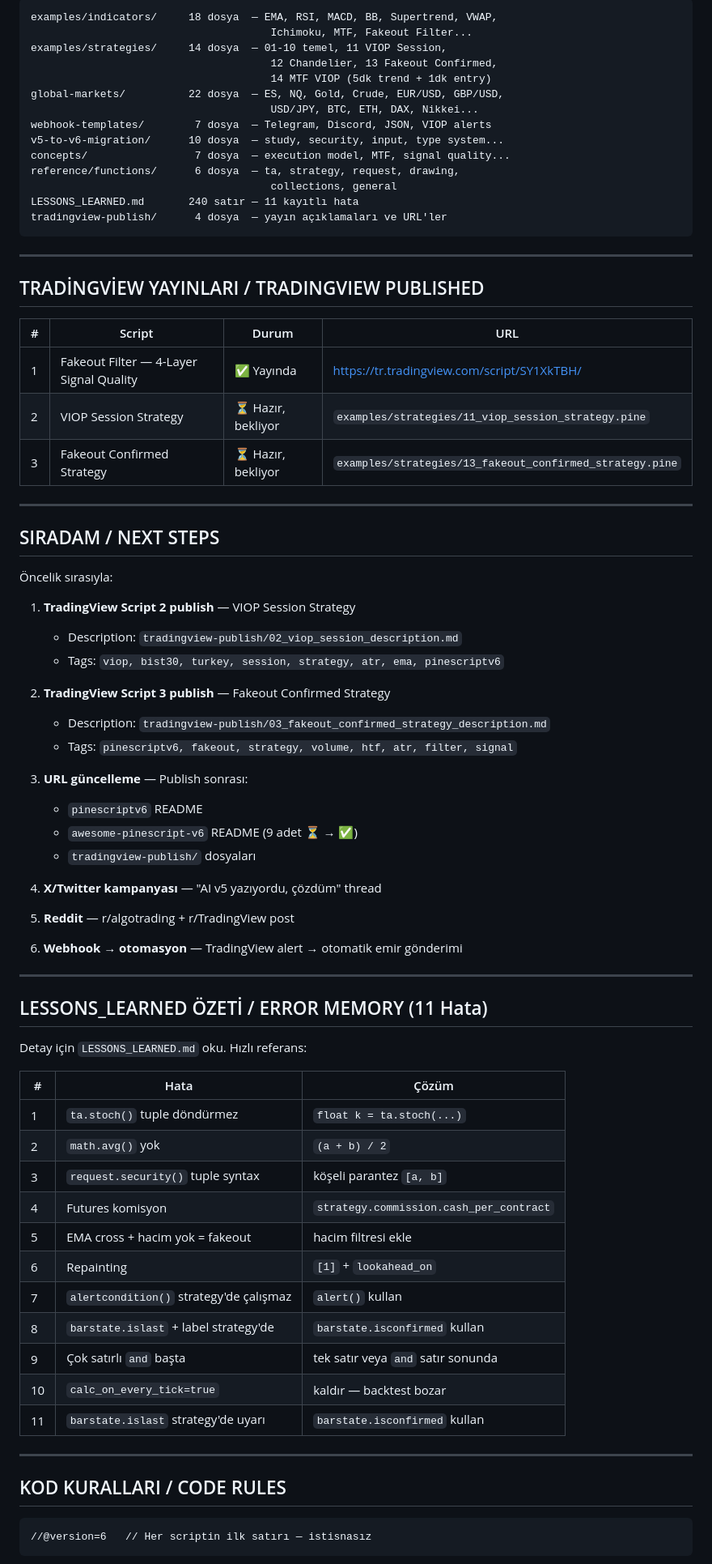
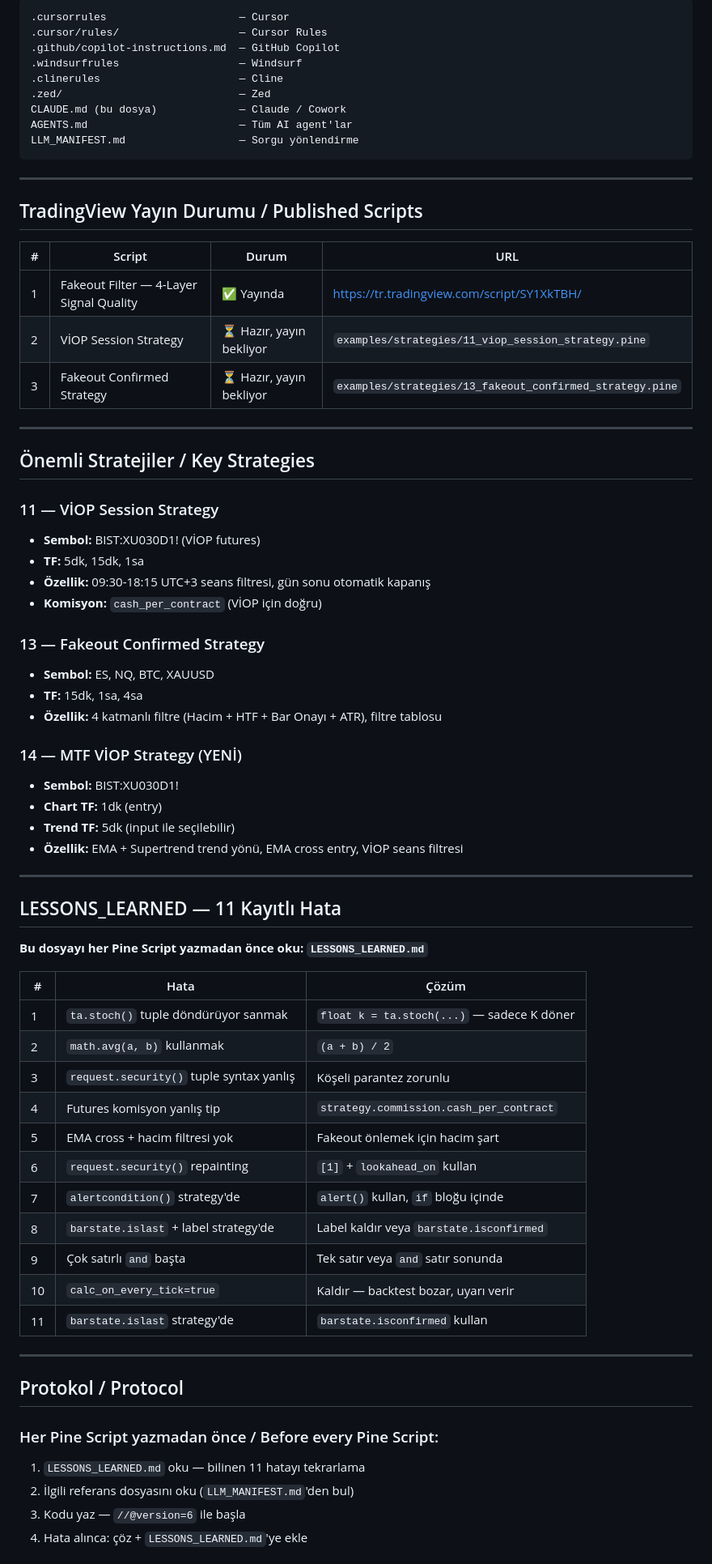
Before and after one commit to trugurpala/pinescriptv6, a Markdown page: CLAUDE.md, the part around one of its changes. Shown at 81% size. GitHub-like rendering.

````diff
--- a/CLAUDE.md
+++ b/CLAUDE.md
@@ -80,78 +54,73 @@ if not inSession and inSession[1]
 ```
-examples/indicators/     18 dosya  — EMA, RSI, MACD, BB, Supertrend, VWAP,
-                                      Ichimoku, MTF, Fakeout Filter...
-examples/strategies/     14 dosya  — 01-10 temel, 11 VIOP Session,
-                                      12 Chandelier, 13 Fakeout Confirmed,
-                                      14 MTF VIOP (5dk trend + 1dk entry)
-global-markets/          22 dosya  — ES, NQ, Gold, Crude, EUR/USD, GBP/USD,
-                                      USD/JPY, BTC, ETH, DAX, Nikkei...
-webhook-templates/        7 dosya  — Telegram, Discord, JSON, VIOP alerts
-v5-to-v6-migration/      10 dosya  — study, security, input, type system...
-concepts/                 7 dosya  — execution model, MTF, signal quality...
-reference/functions/      6 dosya  — ta, strategy, request, drawing,
-                                      collections, general
-LESSONS_LEARNED.md       240 satır — 11 kayıtlı hata
-tradingview-publish/      4 dosya  — yayın açıklamaları ve URL'ler
+.cursorrules                     — Cursor
+.cursor/rules/                   — Cursor Rules
+.github/copilot-instructions.md  — GitHub Copilot
+.windsurfrules                   — Windsurf
+.clinerules                      — Cline
+.zed/                            — Zed
+CLAUDE.md (bu dosya)             — Claude / Cowork
+AGENTS.md                        — Tüm AI agent'lar
+LLM_MANIFEST.md                  — Sorgu yönlendirme
 ```
 
 ---
 
-## TRADİNGVİEW YAYINLARI / TRADINGVIEW PUBLISHED
+## TradingView Yayın Durumu / Published Scripts
 
 | # | Script | Durum | URL |
 |---|--------|-------|-----|
 | 1 | Fakeout Filter — 4-Layer Signal Quality | ✅ Yayında | https://tr.tradingview.com/script/SY1XkTBH/ |
-| 2 | VIOP Session Strategy | ⏳ Hazır, bekliyor | `examples/strategies/11_viop_session_strategy.pine` |
-| 3 | Fakeout Confirmed Strategy | ⏳ Hazır, bekliyor | `examples/strategies/13_fakeout_confirmed_strategy.pine` |
+| 2 | VİOP Session Strategy | ⏳ Hazır, yayın bekliyor | `examples/strategies/11_viop_session_strategy.pine` |
+| 3 | Fakeout Confirmed Strategy | ⏳ Hazır, yayın bekliyor | `examples/strategies/13_fakeout_confirmed_strategy.pine` |
 
 ---
 
-## SIRADAM / NEXT STEPS
+## Önemli Stratejiler / Key Strategies
 
-Öncelik sırasıyla:
+### 11 — VİOP Session Strategy
+- **Sembol:** BIST:XU030D1! (VİOP futures)
+- **TF:** 5dk, 15dk, 1sa
+- **Özellik:** 09:30-18:15 UTC+3 seans filtresi, gün sonu otomatik kapanış
+- **Komisyon:** `cash_per_contract` (VİOP için doğru)
 
-1. **TradingView Script 2 publish** — VIOP Session Strategy
-   - Description: `tradingview-publish/02_viop_session_description.md`
-   - Tags: `viop, bist30, turkey, session, strategy, atr, ema, pinescriptv6`
+### 13 — Fakeout Confirmed Strategy
+- **Sembol:** ES, NQ, BTC, XAUUSD
+- **TF:** 15dk, 1sa, 4sa
+- **Özellik:** 4 katmanlı filtre (Hacim + HTF + Bar Onayı + ATR), filtre tablosu
 
-2. **TradingView Script 3 publish** — Fakeout Confirmed Strategy
-   - Description: `tradingview-publish/03_fakeout_confirmed_strategy_description.md`
-   - Tags: `pinescriptv6, fakeout, strategy, volume, htf, atr, filter, signal`
-
-3. **URL güncelleme** — Publish sonrası:
-   - `pinescriptv6` README
-   - `awesome-pinescript-v6` README (9 adet ⏳ → ✅)
-   - `tradingview-publish/` dosyaları
-
-4. **X/Twitter kampanyası** — "AI v5 yazıyordu, çözdüm" thread
-5. **Reddit** — r/algotrading + r/TradingView post
-6. **Webhook → otomasyon** — TradingView alert → otomatik emir gönderimi
+### 14 — MTF VİOP Strategy (YENİ)
+- **Sembol:** BIST:XU030D1!
+- **Chart TF:** 1dk (entry)
+- **Trend TF:** 5dk (input ile seçilebilir)
+- **Özellik:** EMA + Supertrend trend yönü, EMA cross entry, VİOP seans filtresi
 
 ---
 
-## LESSONS_LEARNED ÖZETİ / ERROR MEMORY (11 Hata)
+## LESSONS_LEARNED — 11 Kayıtlı Hata
 
-Detay için `LESSONS_LEARNED.md` oku. Hızlı referans:
+**Bu dosyayı her Pine Script yazmadan önce oku: `LESSONS_LEARNED.md`**
 
 | # | Hata | Çözüm |
 |---|------|-------|
-| 1 | `ta.stoch()` tuple döndürmez | `float k = ta.stoch(...)` |
-| 2 | `math.avg()` yok | `(a + b) / 2` |
-| 3 | `request.security()` tuple syntax | köşeli parantez `[a, b]` |
-| 4 | Futures komisyon | `strategy.commission.cash_per_contract` |
-| 5 | EMA cross + hacim yok = fakeout | hacim filtresi ekle |
-| 6 | Repainting | `[1]` + `lookahead_on` |
-| 7 | `alertcondition()` strategy'de çalışmaz | `alert()` kullan |
-| 8 | `barstate.islast` + label strategy'de | `barstate.isconfirmed` kullan |
-| 9 | Çok satırlı `and` başta | tek satır veya `and` satır sonunda |
-| 10 | `calc_on_every_tick=true` | kaldır — backtest bozar |
-| 11 | `barstate.islast` strategy'de uyarı | `barstate.isconfirmed` kullan |
+| 1 | `ta.stoch()` tuple döndürüyor sanmak | `float k = ta.stoch(...)` — sadece K döner |
+| 2 | `math.avg(a, b)` kullanmak | `(a + b) / 2` |
+| 3 | `request.security()` tuple syntax yanlış | Köşeli parantez zorunlu |
+| 4 | Futures komisyon yanlış tip | `strategy.commission.cash_per_contract` |
+| 5 | EMA cross + hacim filtresi yok | Fakeout önlemek için hacim şart |
+| 6 | `request.security()` repainting | `[1]` + `lookahead_on` kullan |
+| 7 | `alertcondition()` strategy'de | `alert()` kullan, `if` bloğu içinde |
+| 8 | `barstate.islast` + label strategy'de | Label kaldır veya `barstate.isconfirmed` |
+| 9 | Çok satırlı `and` başta | Tek satır veya `and` satır sonunda |
+| 10 | `calc_on_every_tick=true` | Kaldır — backtest bozar, uyarı verir |
+| 11 | `barstate.islast` strategy'de | `barstate.isconfirmed` kullan |
 
 ---
 
-## KOD KURALLARI / CODE RULES
+## Protokol / Protocol
 
-```pine
-//@version=6   // Her scriptin ilk satırı — istisnasız
-```
+### Her Pine Script yazmadan önce / Before every Pine Script:
+1. `LESSONS_LEARNED.md` oku — bilinen 11 hatayı tekrarlama
+2. İlgili referans dosyasını oku (`LLM_MANIFEST.md`'den bul)
+3. Kodu yaz — `//@version=6` ile başla
+4. Hata alınca: çöz + `LESSONS_LEARNED.md`'ye ekle
 
````
Also changed, not shown: other parts of CLAUDE.md (+110 -95 lines).
